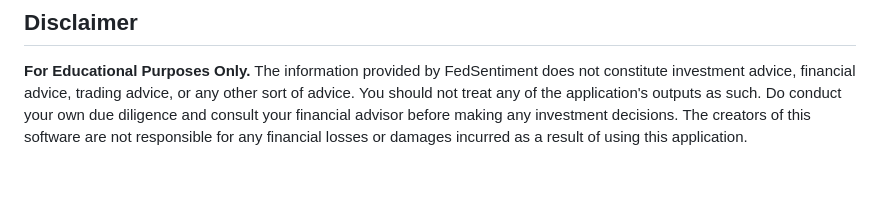
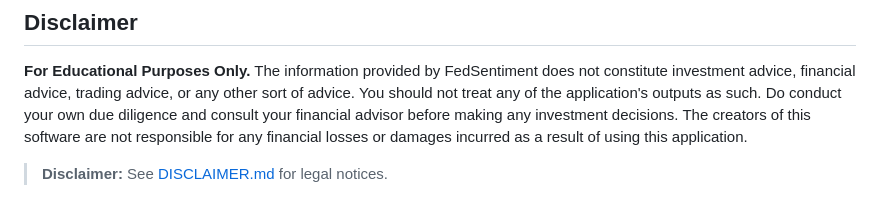
Before and after one commit to hunter-meloche/fed-sentiment-analyzer, a Markdown page: README.md, the part around the change. GitHub-like rendering; blank space fills up the shorter version.

Commit message:
Add legal disclaimer

```diff
--- a/README.md
+++ b/README.md
@@ -67,3 +67,5 @@ curl -X GET "http://localhost:8000/api/analyze?limit=5" -H "accept: application/
 
 ## Disclaimer
 **For Educational Purposes Only.** The information provided by FedSentiment does not constitute investment advice, financial advice, trading advice, or any other sort of advice. You should not treat any of the application's outputs as such. Do conduct your own due diligence and consult your financial advisor before making any investment decisions. The creators of this software are not responsible for any financial losses or damages incurred as a result of using this application.
+
+> **Disclaimer:** See [DISCLAIMER.md](./DISCLAIMER.md) for legal notices.
```
Also changed, not shown: DISCLAIMER.md (added, +18 -0 lines).
